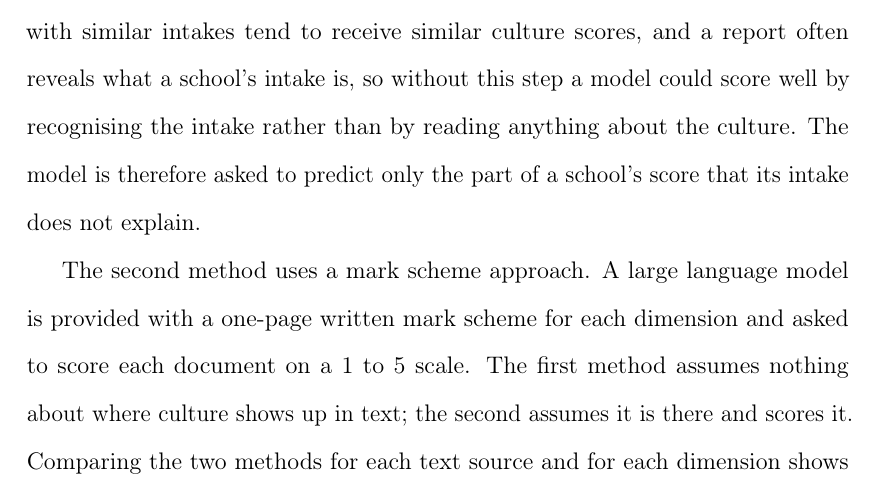
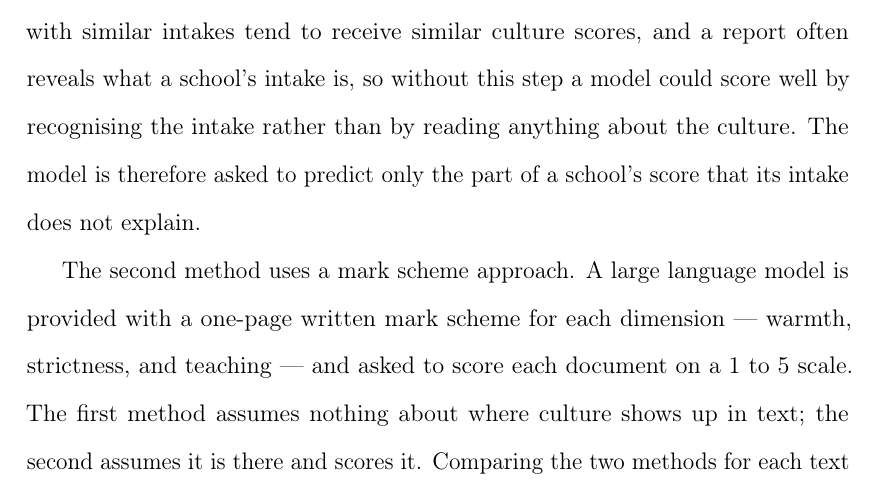
Before and after one commit to damianpphelan-cmd/phd-thesis-overleaf, a LaTeX thesis (main.tex, which reads chapters/02_paper1.tex): part of page 20 of 169 before the commit and part of page 20 of 170 after it, cut so that both start at the same text. Compiled offline with pdfLaTeX.

Commit message:
Name the three dimensions where the mark schemes are introduced

```diff
--- a/chapters/02_paper1.tex
+++ b/chapters/02_paper1.tex
@@ -112,8 +112,7 @@ statistical model learns which words and phrases of a document go with
 higher or lower enacted scores, and it is tested only on schools it was
 not fitted on. Before fitting, identifying details are removed from the text. The school's intake is also taken out of the score the model is asked to predict. Schools with similar intakes tend to receive similar culture scores, and a report often reveals what a school's intake is, so without this step a model could score well by recognising the intake rather than by reading anything about the culture. The model is therefore asked to predict only the part of a school's score that its intake does not explain.
 
-The second method uses a mark scheme approach. A large language model is provided with a one-page written mark scheme for each dimension and
-asked to score each document on a 1 to 5 scale. The first method assumes nothing about where
+The second method uses a mark scheme approach. A large language model is provided with a one-page written mark scheme for each dimension --- warmth, strictness, and teaching --- and asked to score each document on a 1 to 5 scale. The first method assumes nothing about where
 culture shows up in text; the second assumes it is there and scores it. Comparing the two
 methods for each text source and for each dimension shows not only which measures can be
 extended to every school in the country but what method is most appropriate for each dimension.
```
